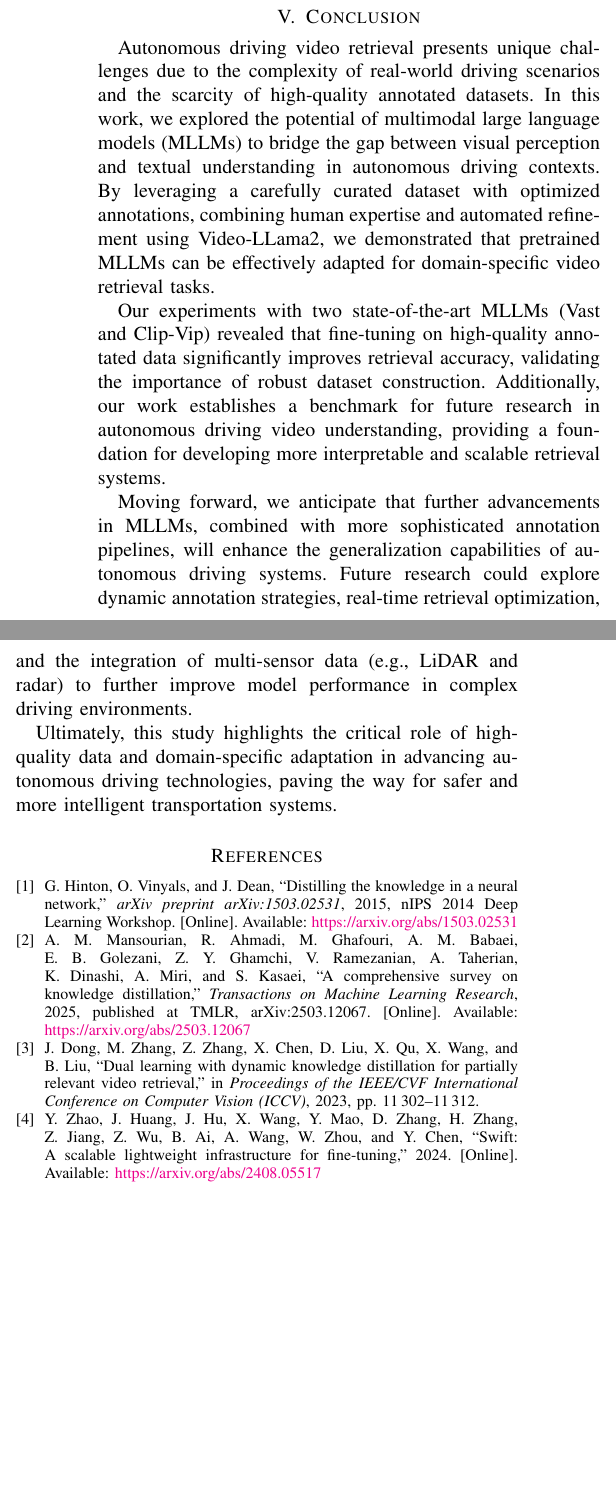
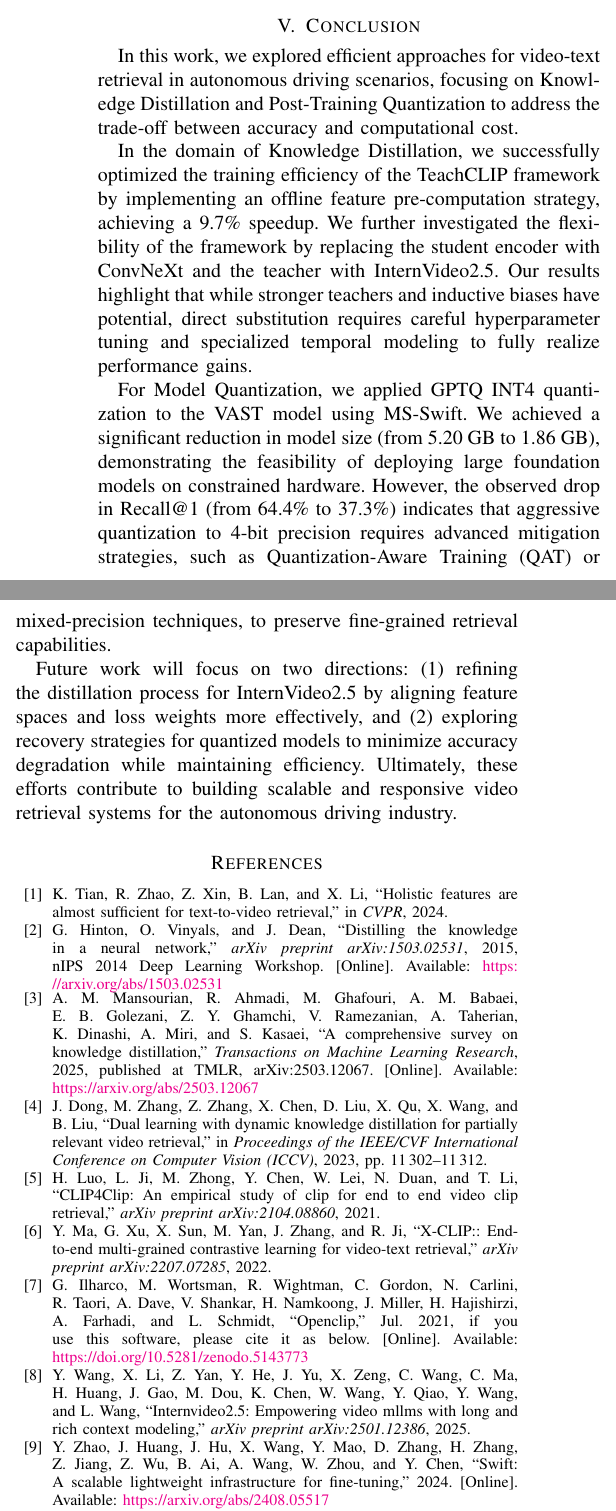
Before and after one commit to Nahuyiur/Sustech-Innovative-Practice2, a LaTeX paper (report.tex): two parts of the columns of page 6 of 6, joined at a grey line, cut so that both start at the same text, the shorter picture padded with empty space. The pictures show the PDF file report.pdf that the author committed with the source.

Commit message:
finish report

```diff
--- a/report.tex
+++ b/report.tex
@@ -35,4 +32,3 @@ To address these challenges, we evaluate the performance of two distinct pretrai
 \end{abstract}
 
 \begin{IEEEkeywords}
-Autonomous Driving Video Retrieval, Multimodal Large Language Models (MLLMs), Video Understanding, Automated Annotation Optimization
@@ -406,13 +408,13 @@ The quantized model shows expected performance degradation compared to the full-
 
 \section{Conclusion}
 
-Autonomous driving video retrieval presents unique challenges due to the complexity of real-world driving scenarios and the scarcity of high-quality annotated datasets. In this work, we explored the potential of multimodal large language models (MLLMs) to bridge the gap between visual perception and textual understanding in autonomous driving contexts. By leveraging a carefully curated dataset with optimized annotations, combining human expertise and automated refinement using Video-LLama2, we demonstrated that pretrained MLLMs can be effectively adapted for domain-specific video retrieval tasks.
+In this work, we explored efficient approaches for video-text retrieval in autonomous driving scenarios, focusing on Knowledge Distillation and Post-Training Quantization to address the trade-off between accuracy and computational cost.
 
-Our experiments with two state-of-the-art MLLMs (Vast and Clip-Vip) revealed that fine-tuning on high-quality annotated data significantly improves retrieval accuracy, validating the importance of robust dataset construction. Additionally, our work establishes a benchmark for future research in autonomous driving video understanding, providing a foundation for developing more interpretable and scalable retrieval systems.
+In the domain of Knowledge Distillation, we successfully optimized the training efficiency of the TeachCLIP framework by implementing an offline feature pre-computation strategy, achieving a 9.7\% speedup. We further investigated the flexibility of the framework by replacing the student encoder with ConvNeXt and the teacher with InternVideo2.5. Our results highlight that while stronger teachers and inductive biases have potential, direct substitution requires careful hyperparameter tuning and specialized temporal modeling to fully realize performance gains.
 
-Moving forward, we anticipate that further advancements in MLLMs, combined with more sophisticated annotation pipelines, will enhance the generalization capabilities of autonomous driving systems. Future research could explore dynamic annotation strategies, real-time retrieval optimization, and the integration of multi-sensor data (e.g., LiDAR and radar) to further improve model performance in complex driving environments.
+For Model Quantization, we applied GPTQ INT4 quantization to the VAST model using MS-Swift. We achieved a significant reduction in model size (from 5.20 GB to 1.86 GB), demonstrating the feasibility of deploying large foundation models on constrained hardware. However, the observed drop in Recall@1 (from 64.4\% to 37.3\%) indicates that aggressive quantization to 4-bit precision requires advanced mitigation strategies, such as Quantization-Aware Training (QAT) or mixed-precision techniques, to preserve fine-grained retrieval capabilities.
 
-Ultimately, this study highlights the critical role of high-quality data and domain-specific adaptation in advancing autonomous driving technologies, paving the way for safer and more intelligent transportation systems.
+Future work will focus on two directions: (1) refining the distillation process for InternVideo2.5 by aligning feature spaces and loss weights more effectively, and (2) exploring recovery strategies for quantized models to minimize accuracy degradation while maintaining efficiency. Ultimately, these efforts contribute to building scalable and responsive video retrieval systems for the autonomous driving industry.
 
 
 
```
Also changed, not shown: report.pdf, report.tex (21 more changed lines).
